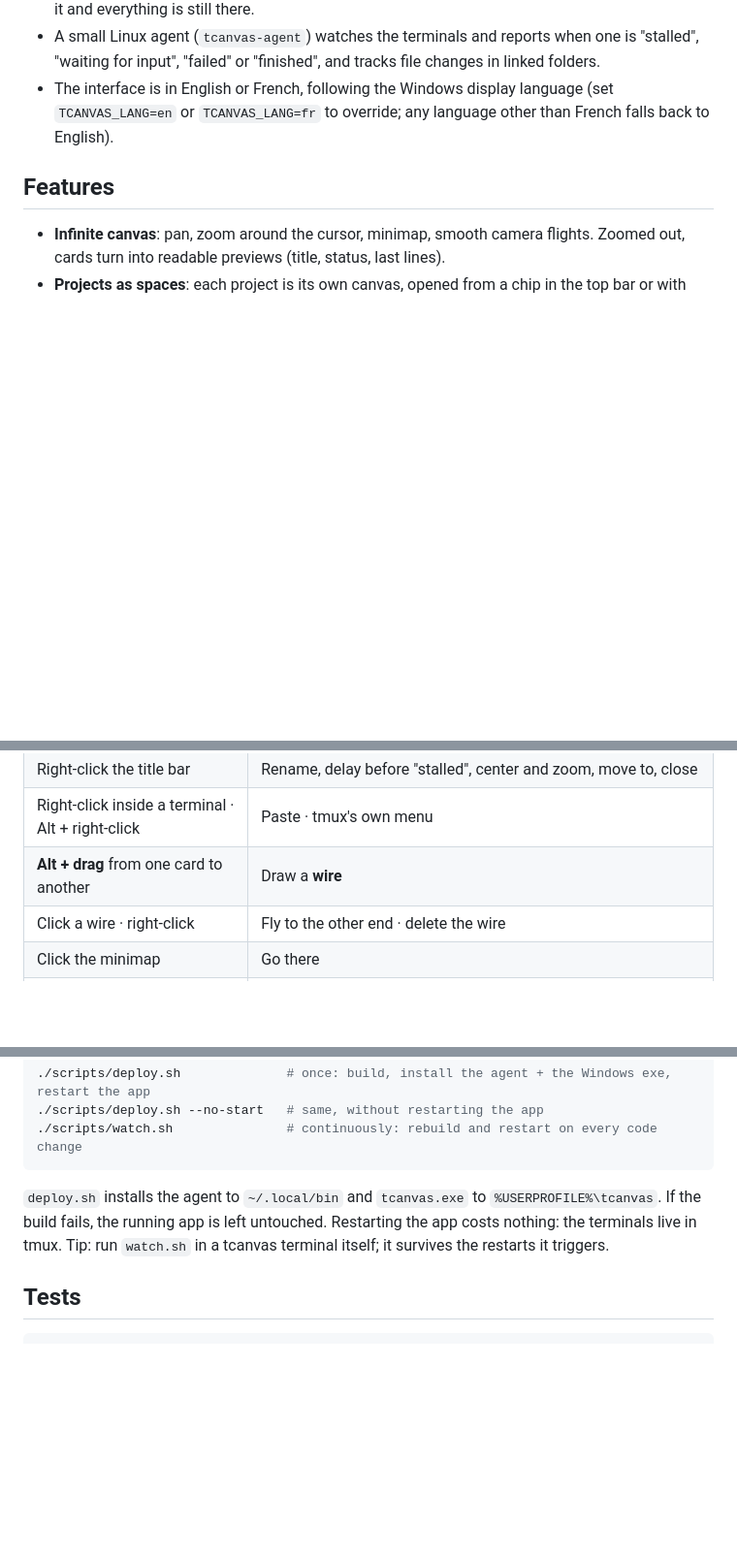
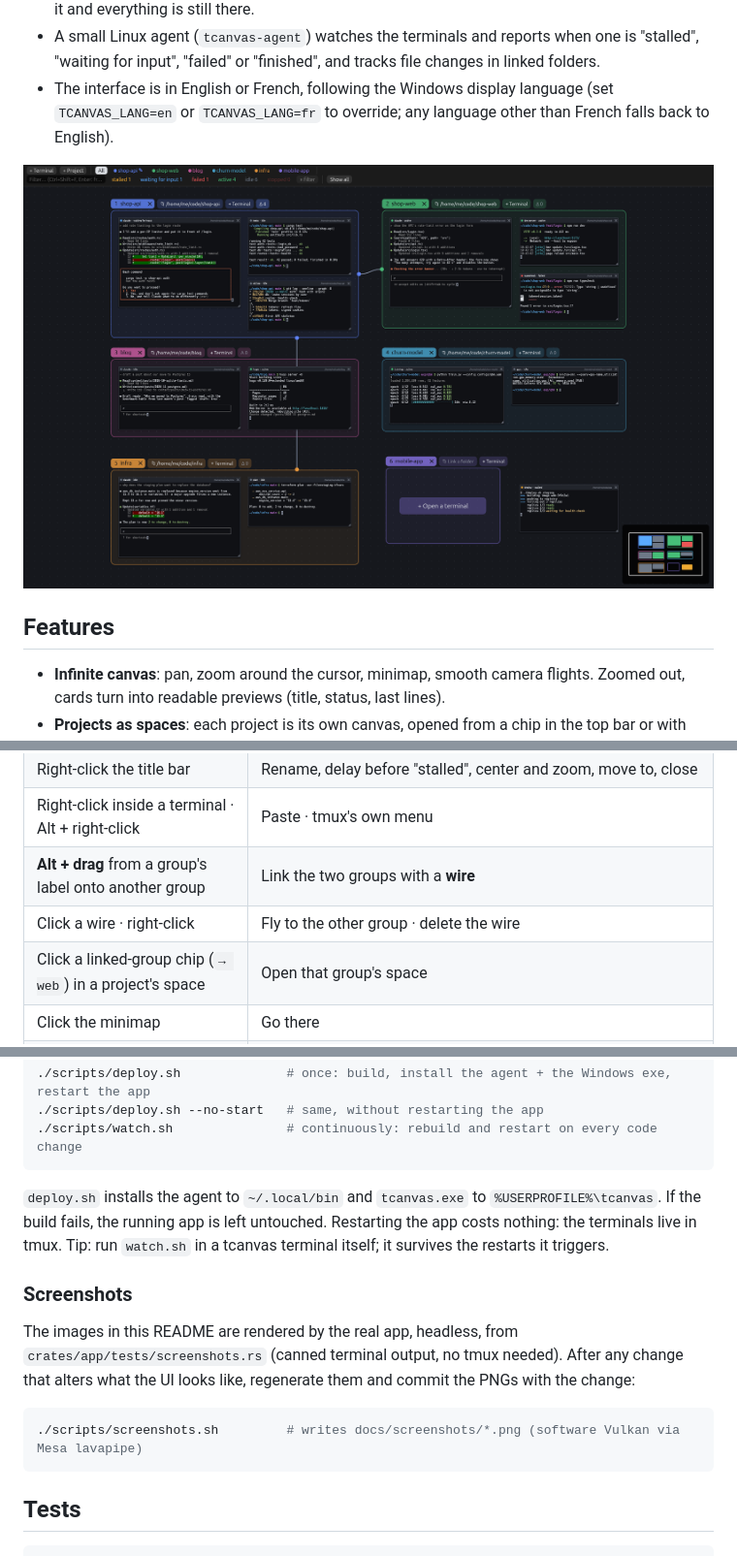
Before and after one commit to sasselin/tcanvas, a Markdown page: README.md, 3 parts joined by grey strips. Shown at 97% size. GitHub-like rendering; pictures changed too: docs/screenshots/overview.png (added); blank space fills up the shorter version.

````diff
--- a/README.md
+++ b/README.md
@@ -15,6 +15,8 @@ for watching what Claude (or any other AI agent) is doing while it works.
   (set `TCANVAS_LANG=en` or `TCANVAS_LANG=fr` to override; any language other than French
   falls back to English).
 
+![The canvas: several projects, each a group linked to its folder with a Claude Code session and its tools; wires between related groups, statuses and the minimap](docs/screenshots/overview.png)
+
 ## Features
 
 - **Infinite canvas**: pan, zoom around the cursor, minimap, smooth camera flights. Zoomed out,
@@ -77,8 +89,9 @@ Agent commands: `tcanvas-agent` (server mode, used by the app), `tcanvas-agent i
 | **×** on the title bar | Close the terminal after confirmation: the shell and **all** its processes |
 | Right-click the title bar | Rename, delay before "stalled", center and zoom, move to, close |
 | Right-click inside a terminal · Alt + right-click | Paste · tmux's own menu |
-| **Alt + drag** from one card to another | Draw a **wire** |
-| Click a wire · right-click | Fly to the other end · delete the wire |
+| **Alt + drag** from a group's label onto another group | Link the two groups with a **wire** |
+| Click a wire · right-click | Fly to the other group · delete the wire |
+| Click a linked-group chip (`→ web`) in a project's space | Open that group's space |
 | Click the minimap | Go there |
 | Group label: drag · **double-click** · right-click | Move it with its cards · **rename in place** (Enter confirms, Esc cancels) · menu: new terminal here, rename, linked folder, color, remove the frame (keep the terminals), close the group |
 | **×** on a group's label | Close the group **and all its terminals**, after confirmation (lists the running commands) |
@@ -189,6 +202,16 @@ If the build fails, the running app is left untouched. Restarting the app costs
 terminals live in tmux. Tip: run `watch.sh` in a tcanvas terminal itself; it survives the restarts
 it triggers.
 
+### Screenshots
+
+The images in this README are rendered by the real app, headless, from
+`crates/app/tests/screenshots.rs` (canned terminal output, no tmux needed). After any change that
+alters what the UI looks like, regenerate them and commit the PNGs with the change:
+
+```sh
+./scripts/screenshots.sh         # writes docs/screenshots/*.png (software Vulkan via Mesa lavapipe)
+```
+
 ## Tests
 
 ```sh
````
Also changed, not shown: other parts of README.md (+11 -1 lines), CLAUDE.md (+21 -2 lines), docs/screenshots/changes.png (added), docs/screenshots/folder.png (added), docs/screenshots/jump.png (added), docs/screenshots/project.png (added), 13 other files.
